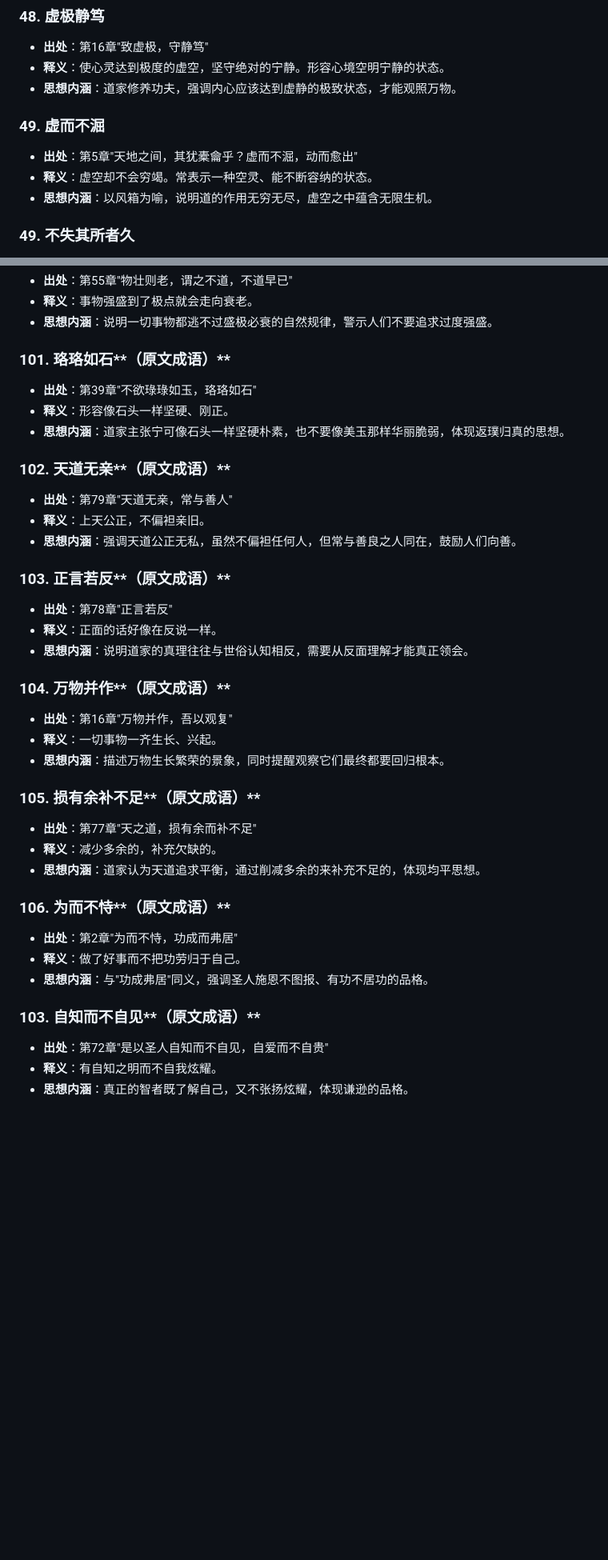
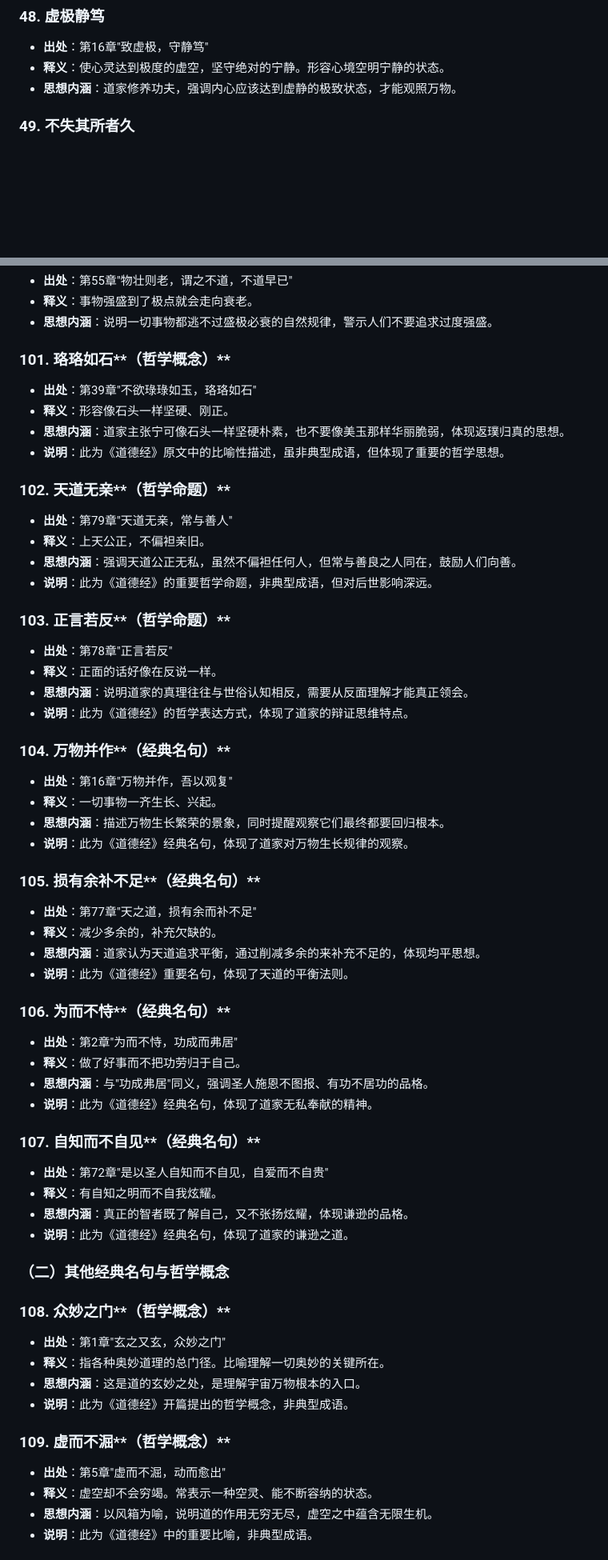
Before and after one commit to ProgramSkill/CppDemo, a Markdown page: Chinese/道德经/00-成语典故.md, 2 parts joined by grey strips. Shown at 80% size. Drawn GitHub-style; blank space fills up the shorter version.

```diff
--- a/Chinese/道德经/00-成语典故.md
+++ b/Chinese/道德经/00-成语典故.md
@@ -303,11 +288,6 @@
 - **出处**：第16章"致虚极，守静笃"
 - **释义**：使心灵达到极度的虚空，坚守绝对的宁静。形容心境空明宁静的状态。
 - **思想内涵**：道家修养功夫，强调内心应该达到虚静的极致状态，才能观照万物。
-
-### 49. 虚而不淈
-- **出处**：第5章"天地之间，其犹橐龠乎？虚而不淈，动而愈出"
-- **释义**：虚空却不会穷竭。常表示一种空灵、能不断容纳的状态。
-- **思想内涵**：以风箱为喻，说明道的作用无穷无尽，虚空之中蕴含无限生机。
 
 ### 49. 不失其所者久
 - **出处**：第33章"不失其所者久"
@@ -600,37 +547,59 @@
 - **释义**：事物强盛到了极点就会走向衰老。
 - **思想内涵**：说明一切事物都逃不过盛极必衰的自然规律，警示人们不要追求过度强盛。
 
-### 101. 珞珞如石**（原文成语）**
+### 101. 珞珞如石**（哲学概念）**
 - **出处**：第39章"不欲琭琭如玉，珞珞如石"
 - **释义**：形容像石头一样坚硬、刚正。
 - **思想内涵**：道家主张宁可像石头一样坚硬朴素，也不要像美玉那样华丽脆弱，体现返璞归真的思想。
+- **说明**：此为《道德经》原文中的比喻性描述，虽非典型成语，但体现了重要的哲学思想。
 
-### 102. 天道无亲**（原文成语）**
+### 102. 天道无亲**（哲学命题）**
 - **出处**：第79章"天道无亲，常与善人"
 - **释义**：上天公正，不偏袒亲旧。
 - **思想内涵**：强调天道公正无私，虽然不偏袒任何人，但常与善良之人同在，鼓励人们向善。
+- **说明**：此为《道德经》的重要哲学命题，非典型成语，但对后世影响深远。
 
-### 103. 正言若反**（原文成语）**
+### 103. 正言若反**（哲学命题）**
 - **出处**：第78章"正言若反"
 - **释义**：正面的话好像在反说一样。
 - **思想内涵**：说明道家的真理往往与世俗认知相反，需要从反面理解才能真正领会。
+- **说明**：此为《道德经》的哲学表达方式，体现了道家的辩证思维特点。
 
-### 104. 万物并作**（原文成语）**
+### 104. 万物并作**（经典名句）**
 - **出处**：第16章"万物并作，吾以观复"
 - **释义**：一切事物一齐生长、兴起。
 - **思想内涵**：描述万物生长繁荣的景象，同时提醒观察它们最终都要回归根本。
+- **说明**：此为《道德经》经典名句，体现了道家对万物生长规律的观察。
 
-### 105. 损有余补不足**（原文成语）**
+### 105. 损有余补不足**（经典名句）**
 - **出处**：第77章"天之道，损有余而补不足"
 - **释义**：减少多余的，补充欠缺的。
 - **思想内涵**：道家认为天道追求平衡，通过削减多余的来补充不足的，体现均平思想。
+- **说明**：此为《道德经》重要名句，体现了天道的平衡法则。
 
-### 106. 为而不恃**（原文成语）**
+### 106. 为而不恃**（经典名句）**
 - **出处**：第2章"为而不恃，功成而弗居"
 - **释义**：做了好事而不把功劳归于自己。
 - **思想内涵**：与"功成弗居"同义，强调圣人施恩不图报、有功不居功的品格。
+- **说明**：此为《道德经》经典名句，体现了道家无私奉献的精神。
 
-### 103. 自知而不自见**（原文成语）**
+### 107. 自知而不自见**（经典名句）**
 - **出处**：第72章"是以圣人自知而不自见，自爱而不自贵"
 - **释义**：有自知之明而不自我炫耀。
 - **思想内涵**：真正的智者既了解自己，又不张扬炫耀，体现谦逊的品格。
+- **说明**：此为《道德经》经典名句，体现了道家的谦逊之道。
+
+### （二）其他经典名句与哲学概念
+
+### 108. 众妙之门**（哲学概念）**
+- **出处**：第1章"玄之又玄，众妙之门"
+- **释义**：指各种奥妙道理的总门径。比喻理解一切奥妙的关键所在。
+- **思想内涵**：这是道的玄妙之处，是理解宇宙万物根本的入口。
+- **说明**：此为《道德经》开篇提出的哲学概念，非典型成语。
+
+### 109. 虚而不淈**（哲学概念）**
+- **出处**：第5章"虚而不淈，动而愈出"
+- **释义**：虚空却不会穷竭。常表示一种空灵、能不断容纳的状态。
+- **思想内涵**：以风箱为喻，说明道的作用无穷无尽，虚空之中蕴含无限生机。
+- **说明**：此为《道德经》中的重要比喻，非典型成语。
+
```
Also changed, not shown: other parts of Chinese/道德经/00-成语典故.md (+94 -65 lines).
